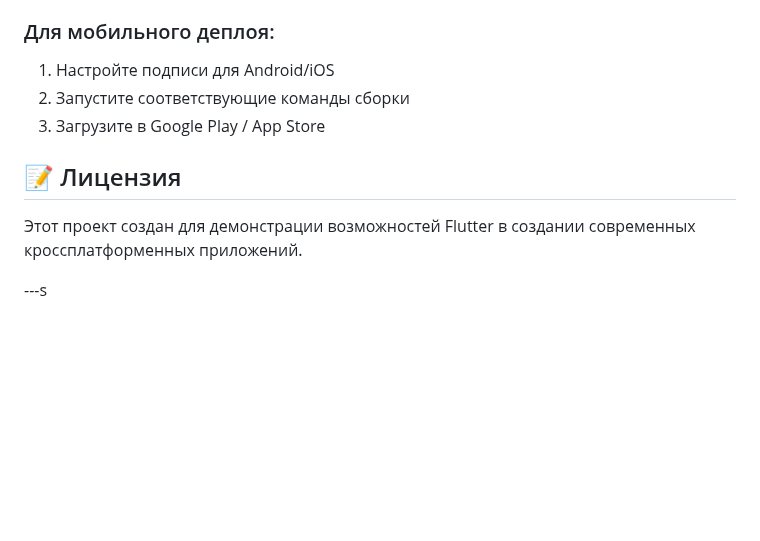
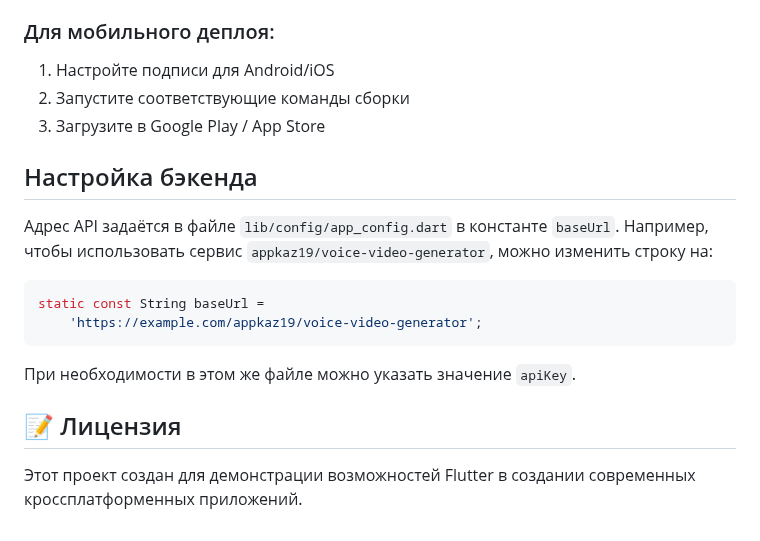
Before and after one commit to appkaz19/service_app_for_durusai, a Markdown page: README.md, the part around the change. Rendered like a GitHub page; blank space fills up the shorter version.

Commit message:
docs: add backend setup instructions

````diff
--- a/README.md
+++ b/README.md
@@ -118,8 +118,19 @@ lib/
 2. Запустите соответствующие команды сборки
 3. Загрузите в Google Play / App Store
 
+## Настройка бэкенда
+
+Адрес API задаётся в файле `lib/config/app_config.dart` в константе
+`baseUrl`. Например, чтобы использовать сервис
+`appkaz19/voice-video-generator`, можно изменить строку на:
+
+```dart
+static const String baseUrl =
+    'https://example.com/appkaz19/voice-video-generator';
+```
+
+При необходимости в этом же файле можно указать значение `apiKey`.
+
 ## 📝 Лицензия
 
 Этот проект создан для демонстрации возможностей Flutter в создании современных кроссплатформенных приложений.
-
----s
````
